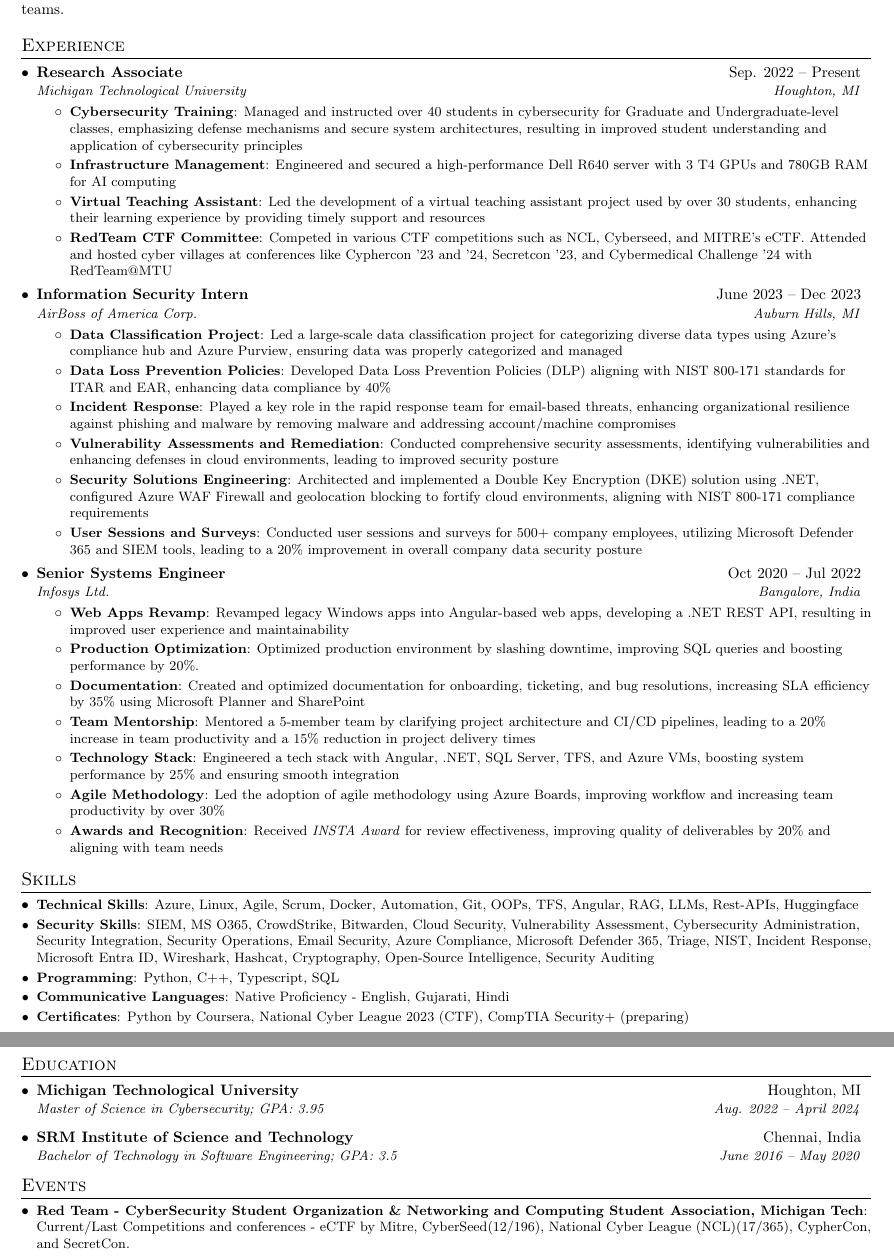
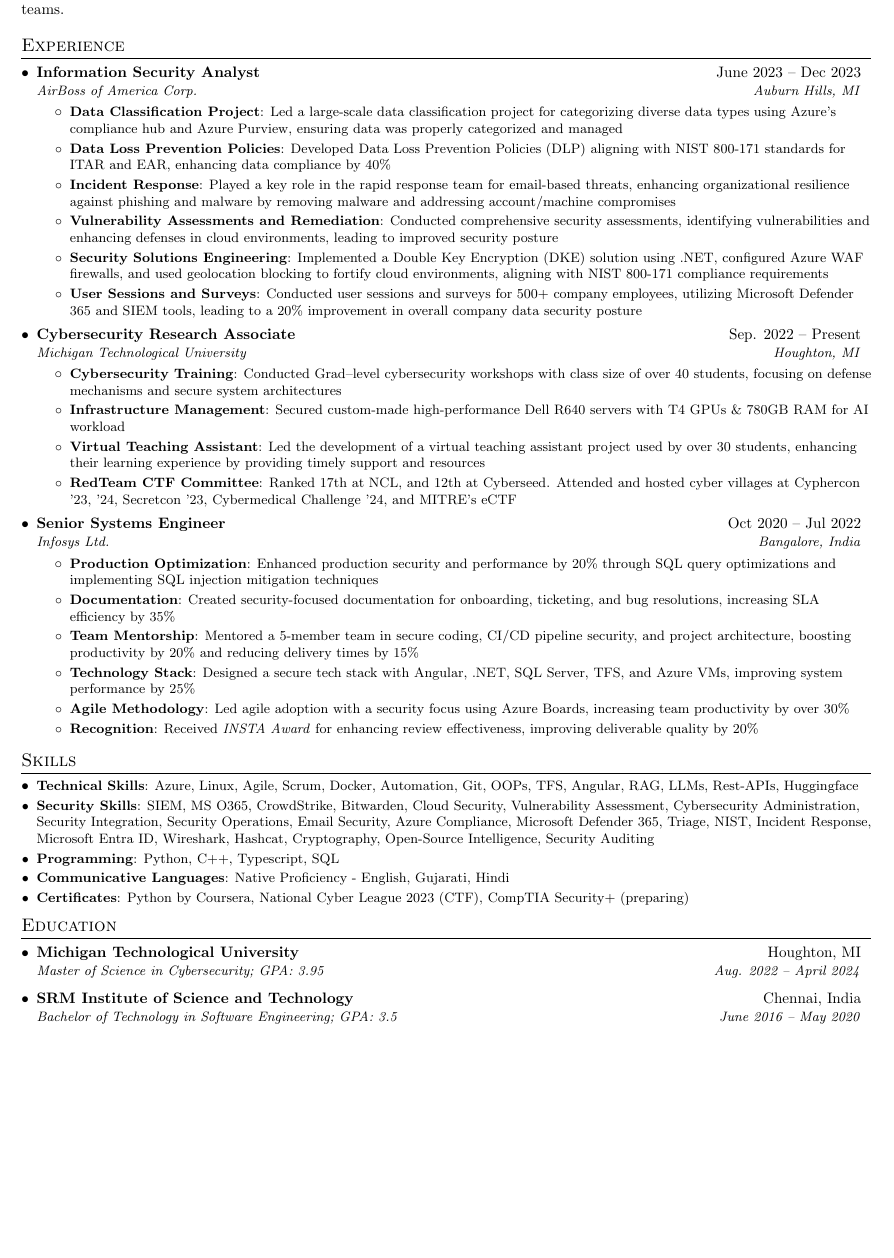
Before and after one commit to devanshusanghani/Dev-Sanghani-Resume, a LaTeX document (main.tex): two parts of pages 1 and 2 of 2 before the commit and part of the page after it, the two joined at a grey line, cut so that both start at the same text, the shorter picture padded with empty space. Compiled offline with pdfLaTeX.

Commit message:
Made changes in Senior Systems Engineer role

```diff
--- a/main.tex
+++ b/main.tex
@@ -81,57 +81,55 @@
 %-----------EXPERIENCE-----------------
 \section{Experience}
   \resumeSubHeadingListStart
-    \resumeSubheading
-      {Research Associate}{Sep. 2022 -- Present}
-      {Michigan Technological University}{Houghton, MI}
-      \resumeItemListStart
-      \resumeItem{Cybersecurity Training}
-          {Managed and instructed over 40 students in cybersecurity for Graduate and Undergraduate-level classes, emphasizing defense mechanisms and secure system architectures, resulting in improved student understanding and application of cybersecurity principles}
-        \resumeItem{Infrastructure Management}
-          {Engineered and secured a high-performance Dell R640 server with 3 T4 GPUs and 780GB RAM for AI computing }
-          \resumeItem{Virtual Teaching Assistant}
-          {Led the development of a virtual teaching assistant project used by over 30 students, enhancing their learning experience by providing timely support and resources}
-          \resumeItem{RedTeam CTF Committee}
-        {Competed in various CTF competitions such as NCL, Cyberseed, and MITRE's eCTF. Attended and hosted cyber villages at conferences like Cyphercon '23 and '24, Secretcon '23, and Cybermedical Challenge '24 with RedTeam@MTU}
-
-      \resumeItemListEnd
-
-    \resumeSubheading
-      {Information Security Intern}{June 2023 -- Dec 2023}
+  \resumeSubheading
+      {Information Security Analyst}{June 2023 -- Dec 2023}
       {AirBoss of America Corp.}{Auburn Hills, MI}
       \resumeItemListStart
         \resumeItem{Data Classification Project}
-          {Led a large-scale data classification project for categorizing diverse data types using Azure's compliance hub and Azure Purview, ensuring data was properly categorized and managed}
+          {Led a large-scale data classification project for categorizing diverse data types using Azure’s compliance hub and Azure Purview, ensuring data was properly categorized and managed}
         \resumeItem{Data Loss Prevention Policies}
-          {Developed Data Loss Prevention Policies (DLP) aligning with NIST 800-171 standards for ITAR and EAR, enhancing data compliance by 40\%}
+        {Developed Data Loss Prevention Policies (DLP) aligning with NIST 800-171 standards for ITAR and EAR, enhancing data compliance by 40\%}
         \resumeItem{Incident Response}
           {Played a key role in the rapid response team for email-based threats, enhancing organizational resilience against phishing and malware by removing malware and addressing account/machine compromises}
           \resumeItem{Vulnerability Assessments and Remediation}
           {Conducted comprehensive security assessments, identifying vulnerabilities and enhancing defenses in cloud environments, leading to improved security posture}
           \resumeItem{Security Solutions Engineering}
-          {Architected and implemented a Double Key Encryption (DKE) solution using .NET, configured Azure WAF Firewall and geolocation blocking to fortify cloud environments, aligning with NIST 800-171 compliance requirements}
+          {Implemented a Double Key Encryption (DKE) solution using .NET, configured Azure WAF firewalls, and used geolocation blocking to fortify cloud environments, aligning with NIST 800-171 compliance requirements}
         \resumeItem{User Sessions and Surveys}
           {Conducted user sessions and surveys for 500+ company employees, utilizing Microsoft Defender 365 and SIEM tools, leading to a 20\% improvement in overall company data security posture}
+      \resumeItemListEnd
+
+    \resumeSubheading
+      {Cybersecurity Research Associate}{Sep. 2022 -- Present}
+      {Michigan Technological University}{Houghton, MI}
+      \resumeItemListStart
+      \resumeItem{Cybersecurity Training}
+          {Conducted Grad–level cybersecurity workshops with class size of over 40 students, focusing on defense mechanisms and secure system architectures}
+        \resumeItem{Infrastructure Management}
+          {Secured custom-made high-performance Dell R640 servers with T4 GPUs \& 780GB RAM for AI workload}
+          \resumeItem{Virtual Teaching Assistant}
+          {Led the development of a virtual teaching assistant project used by over 30 students, enhancing their learning experience by providing timely support and resources}
+          \resumeItem{RedTeam CTF Committee}
+        {Ranked 17th at NCL, and 12th at Cyberseed. Attended and hosted cyber villages at Cyphercon ’23, ’24, Secretcon ’23, Cybermedical Challenge ’24, and MITRE’s eCTF}
+
       \resumeItemListEnd
 
   \resumeSubheading
     {Senior Systems Engineer}{Oct 2020 -- Jul 2022}
     {Infosys Ltd.}{Bangalore, India}
     \resumeItemListStart
-      \resumeItem{Web Apps Revamp}
-        {Revamped legacy Windows apps into Angular-based web apps, developing a .NET REST API, resulting in improved user experience and maintainability}
       \resumeItem{Production Optimization}
-        {Optimized production environment by slashing downtime, improving SQL queries and boosting performance by 20\%.}
+        {Enhanced production security and performance by 20\% through SQL query optimizations and implementing SQL injection mitigation techniques}
       \resumeItem{Documentation}
-        {Created and optimized documentation for onboarding, ticketing, and bug resolutions, increasing SLA efficiency by 35\% using Microsoft Planner and SharePoint}
+        {Created security-focused documentation for onboarding, ticketing, and bug resolutions, increasing SLA efficiency by 35\%}
       \resumeItem{Team Mentorship}
-        {Mentored a 5-member team by clarifying project architecture and CI/CD pipelines, leading to a 20\% increase in team productivity and a 15\% reduction in project delivery times}
+        {Mentored a 5-member team in secure coding, CI/CD pipeline security, and project architecture, boosting productivity by 20\% and reducing delivery times by 15\%}
       \resumeItem{Technology Stack}
-        {Engineered a tech stack with Angular, .NET, SQL Server, TFS, and Azure VMs, boosting system performance by 25\% and ensuring smooth integration}
+        {Designed a secure tech stack with Angular, .NET, SQL Server, TFS, and Azure VMs, improving system performance by 25\%}
       \resumeItem{Agile Methodology}
-        {Led the adoption of agile methodology using Azure Boards, improving workflow and increasing team productivity by over 30\%}
-      \resumeItem{Awards and Recognition}
-        {Received \textit{INSTA Award} for review effectiveness, improving quality of deliverables by 20\% and aligning with team needs}
+        {Led agile adoption with a security focus using Azure Boards, increasing team productivity by over 30\%}
+      \resumeItem{Recognition}
+        {Received \textit{INSTA Award} for enhancing review effectiveness, improving deliverable quality by 20\%}
     \resumeItemListEnd
 \resumeSubHeadingListEnd
 
@@ -162,11 +160,11 @@
   \resumeSubHeadingListEnd
 
 %-----------PROJECTS AND EVENTS-----------------
-\section{Events}
-  \resumeSubHeadingListStart
-  \resumeSubItem{Red Team - CyberSecurity Student Organization \& Networking and Computing Student Association, Michigan Tech}
-      {Current/Last Competitions and conferences - eCTF by Mitre, CyberSeed(12/196), National Cyber League (NCL)(17/365), CypherCon, and SecretCon.}
-  \resumeSubHeadingListEnd
+% \section{Events}
+%   \resumeSubHeadingListStart
+%   \resumeSubItem{Red Team - CyberSecurity Student Organization \& Networking and Computing Student Association, Michigan Tech}
+%       {Current/Last Competitions and conferences - eCTF by Mitre, CyberSeed(12/196), National Cyber League (NCL)(17/365), CypherCon, and SecretCon.}
+%   \resumeSubHeadingListEnd
 
 %-------------------------------------------
 \end{document}
```
